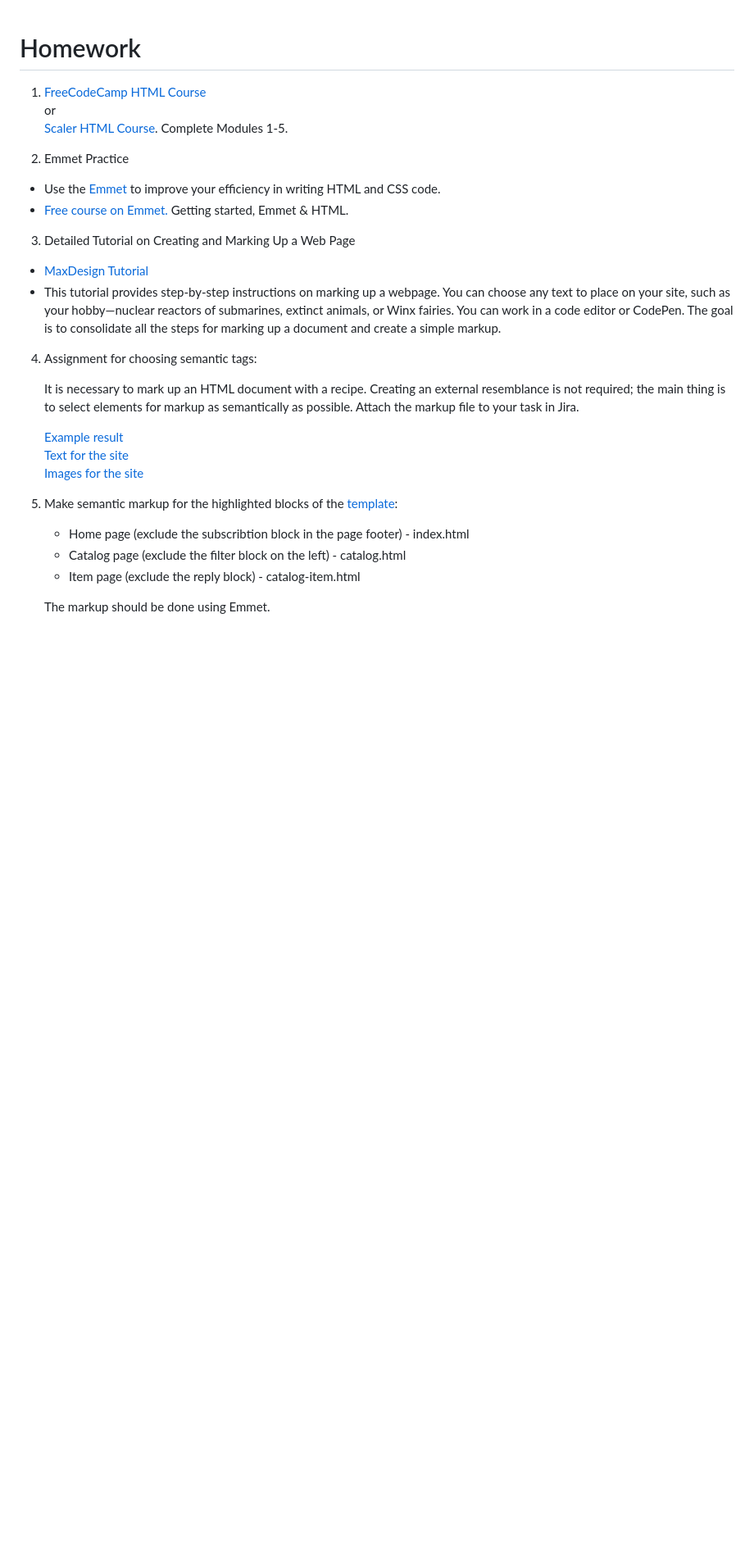
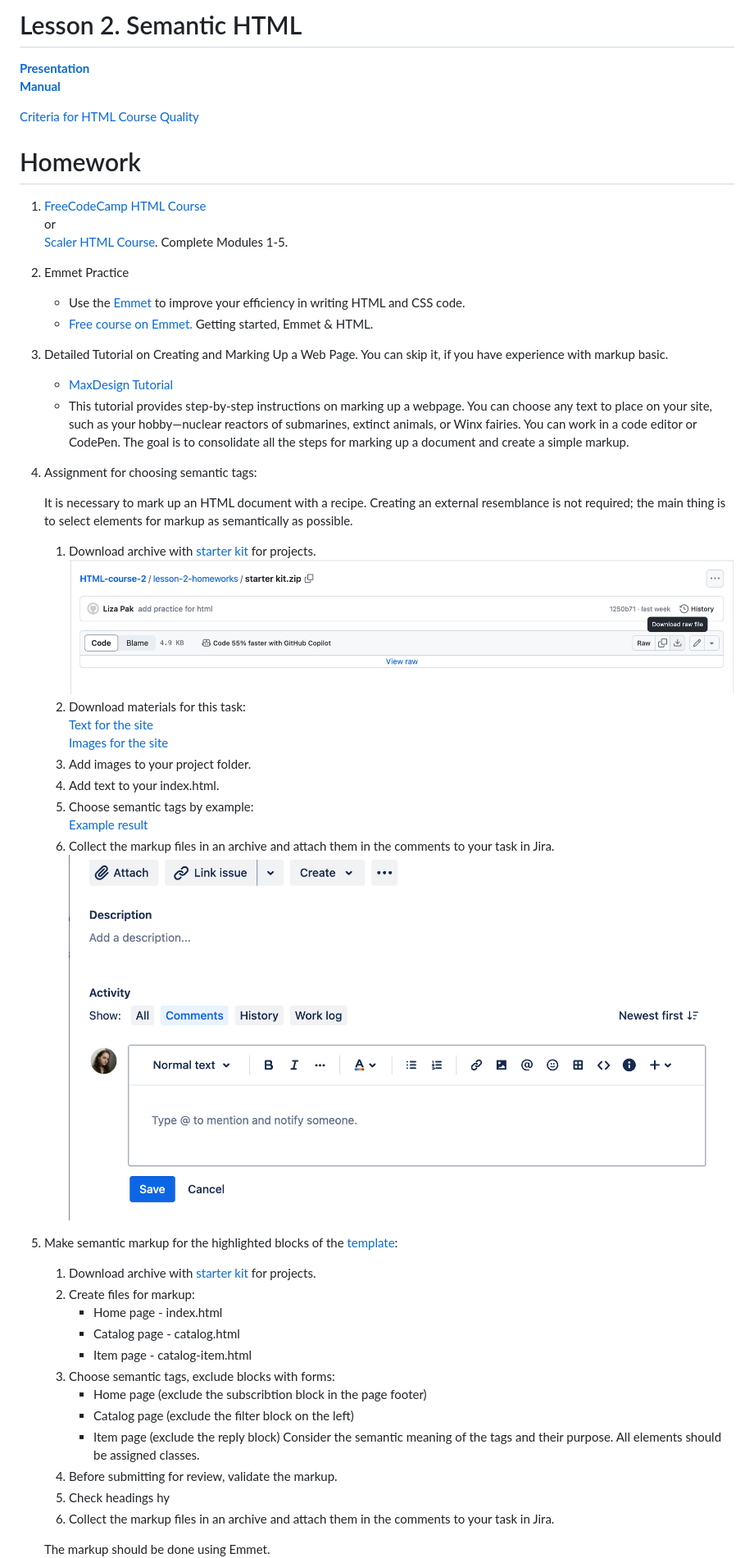
Before and after one commit to broacademy/HTML-course-2, a Markdown page: lesson-2.md, the part around one of its changes. Shown at 82% size. Drawn GitHub-style; pictures changed too: screenshots/screenshot-1.png (added), screenshots/screenshot-2.png (added); blank space fills up the shorter version.

Commit message:
add 1 lesson improves

```diff
--- a/lesson-2.md
+++ b/lesson-2.md
@@ -1,22 +1,37 @@
+# Lesson 2. Semantic HTML
+
+**[Presentation](presentations/presentation-2.pdf)**<br />
+**[Manual](manuals/manual-2.pdf)**<br />
+
+[Criteria for HTML Course Quality](criteria.md)<br />
+
 # Homework
 
 1. [FreeCodeCamp HTML Course](https://www.freecodecamp.org/learn/2022/responsive-web-design/learn-html-by-building-a-cat-photo-app/step-1)  <br />
-or  <br />
-[Scaler HTML Course](https://www.scaler.com/topics/html/). Complete Modules 1-5.
+   or  <br />
+   [Scaler HTML Course](https://www.scaler.com/topics/html/). Complete Modules 1-5.
 
 2. Emmet Practice
-- Use the [Emmet](https://emmet.io/) to improve your efficiency in writing HTML and CSS code.
-- [Free course on Emmet.](https://www.udemy.com/course/emmet-start-coding-html-and-css-fast-and-easy/) Getting started, Emmet & HTML.
+   - Use the [Emmet](https://emmet.io/) to improve your efficiency in writing HTML and CSS code.
+   - [Free course on Emmet.](https://www.udemy.com/course/emmet-start-coding-html-and-css-fast-and-easy/) Getting started, Emmet & HTML.
 
-3. Detailed Tutorial on Creating and Marking Up a Web Page
-- [MaxDesign Tutorial](https://russmaxdesign.github.io/maxdesign-slides/01-html/106-creating-document.html#/)
-- This tutorial provides step-by-step instructions on marking up a webpage. You can choose any text to place on your site, such as your hobby—nuclear reactors of submarines, extinct animals, or Winx fairies. You can work in a code editor or CodePen. The goal is to consolidate all the steps for marking up a document and create a simple markup.
+3. Detailed Tutorial on Creating and Marking Up a Web Page. You can skip it, if you have experience with markup basic.
+   - [MaxDesign Tutorial](https://russmaxdesign.github.io/maxdesign-slides/01-html/106-creating-document.html#/)
+   - This tutorial provides step-by-step instructions on marking up a webpage. You can choose any text to place on your site, such as your hobby—nuclear reactors of submarines, extinct animals, or Winx fairies. You can work in a code editor or CodePen. The goal is to consolidate all the steps for marking up a document and create a simple markup.
 
 4. Assignment for choosing semantic tags: <br />
 
-   It is necessary to mark up an HTML document with a recipe. Creating an external resemblance is not required; the main thing is to select elements for markup as semantically as possible. Attach the markup file to your task in Jira.
+   It is necessary to mark up an HTML document with a recipe. Creating an external resemblance is not required; the main thing is to select elements for markup as semantically as possible.
 
-   [Example result](lesson-2-homeworks/macarons/example.pdf) <br />
-   [Text for the site](lesson-2-homeworks/macarons/text.doc)<br />
-   [Images for the site](lesson-2-homeworks/macarons/img)  <br />
+   1. Download archive with [starter kit](lesson-2-homeworks/starter-kit.zip) for projects. <br />
+      ![image](screenshots/screenshot-1.png)
+   2. Download materials for this task: <br />
+      [Text for the site](lesson-2-homeworks/macarons/text.doc)<br />
+      [Images for the site](lesson-2-homeworks/macarons/img)  <br />
+   3. Add images to your project folder. <br />
+   4. Add text to your index.html. <br />
+   5. Choose semantic tags by example: <br />
+      [Example result](lesson-2-homeworks/macarons/example.pdf) <br />
+   6. Collect the markup files in an archive and attach them in the comments to your task in Jira.
+      ![image](screenshots/screenshot-2.png)
 
@@ -24,6 +39,17 @@ or  <br />
 
-   - Home page (exclude the subscribtion block in the page footer) - index.html
-   - Catalog page (exclude the filter block on the left) - catalog.html
-   - Item page (exclude the reply block) - catalog-item.html
+   1. Download archive with [starter kit](lesson-2-homeworks/starter-kit.zip) for projects.
+   2. Create files for markup:
+      - Home page - index.html
+      - Catalog page - catalog.html
+      - Item page - catalog-item.html
+   3. Choose semantic tags, exclude blocks with forms:
+      - Home page (exclude the subscribtion block in the page footer)
+      - Catalog page (exclude the filter block on the left)
+      - Item page (exclude the reply block)
+      Consider the semantic meaning of the tags and their purpose.
+      All elements should be assigned classes.
+   4. Before submitting for review, validate the markup.
+   5. Check headings hy
+   6. Collect the markup files in an archive and attach them in the comments to your task in Jira.
 
    The markup should be done using Emmet. <br />
```
Also changed, not shown: other parts of lesson-2.md (+113 -144 lines), README.md (+1 -1 lines), 2 other files.
